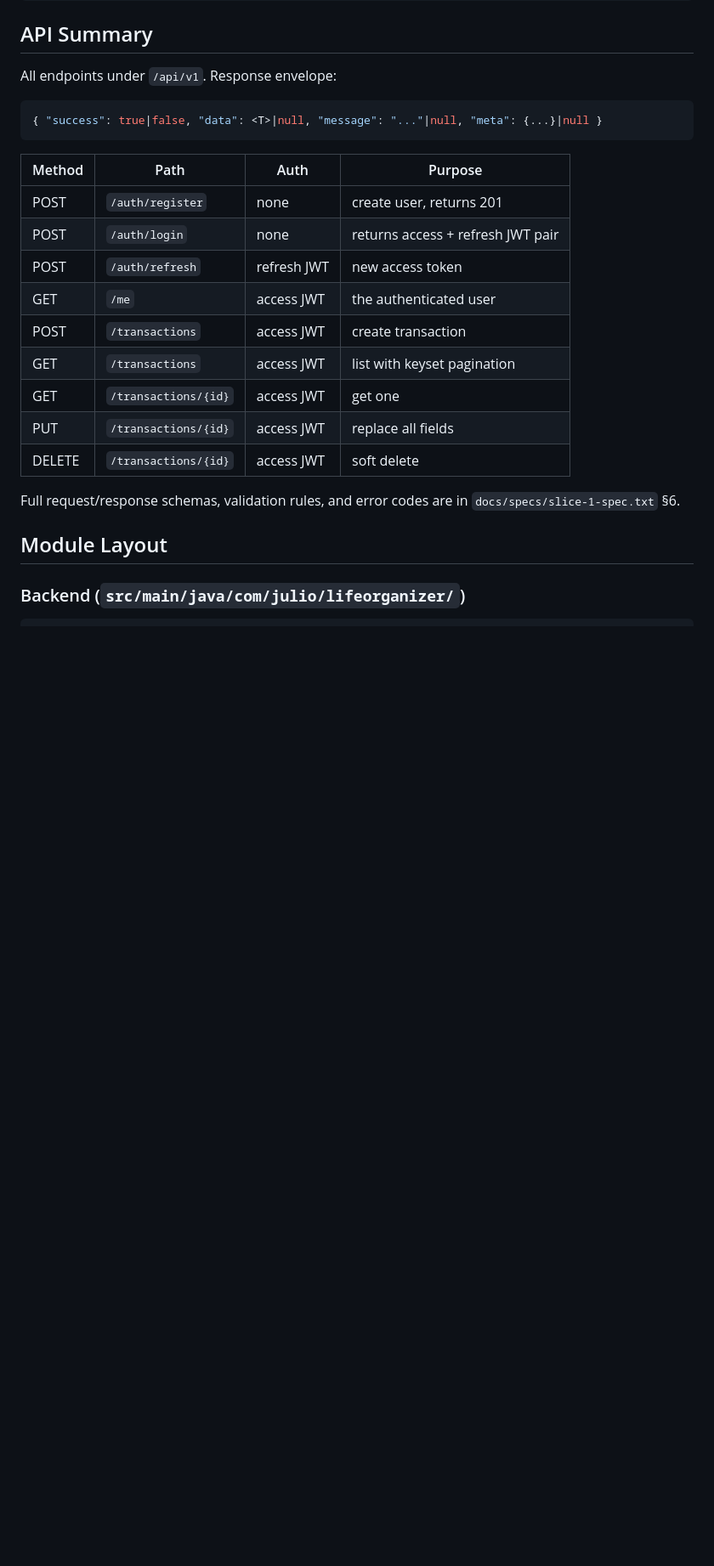
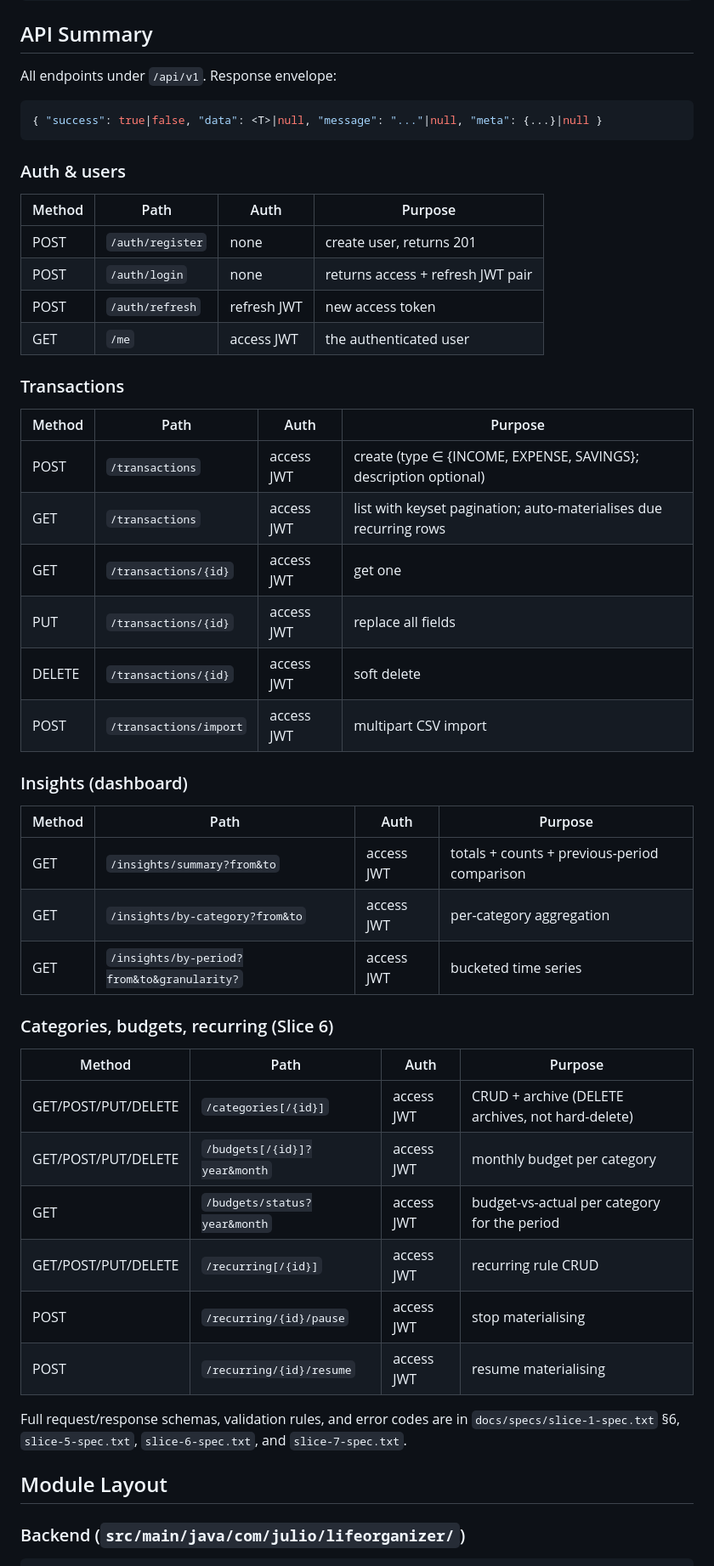
Before and after one commit to juliolouzz/life-organizer, a Markdown page: README.md, the part around one of its changes. Shown at 85% size. GitHub-like rendering; blank space fills up the shorter version.

````diff
--- a/README.md
+++ b/README.md
@@ -119,19 +123,42 @@ All endpoints under `/api/v1`. Response envelope:
 { "success": true|false, "data": <T>|null, "message": "..."|null, "meta": {...}|null }
 ```
 
+### Auth & users
 | Method | Path | Auth | Purpose |
 |---|---|---|---|
 | POST | `/auth/register` | none | create user, returns 201 |
 | POST | `/auth/login` | none | returns access + refresh JWT pair |
 | POST | `/auth/refresh` | refresh JWT | new access token |
 | GET | `/me` | access JWT | the authenticated user |
-| POST | `/transactions` | access JWT | create transaction |
-| GET | `/transactions` | access JWT | list with keyset pagination |
+
+### Transactions
+| Method | Path | Auth | Purpose |
+|---|---|---|---|
+| POST | `/transactions` | access JWT | create (type ∈ {INCOME, EXPENSE, SAVINGS}; description optional) |
+| GET | `/transactions` | access JWT | list with keyset pagination; auto-materialises due recurring rows |
 | GET | `/transactions/{id}` | access JWT | get one |
 | PUT | `/transactions/{id}` | access JWT | replace all fields |
 | DELETE | `/transactions/{id}` | access JWT | soft delete |
+| POST | `/transactions/import` | access JWT | multipart CSV import |
 
-Full request/response schemas, validation rules, and error codes are in `docs/specs/slice-1-spec.txt` §6.
+### Insights (dashboard)
+| Method | Path | Auth | Purpose |
+|---|---|---|---|
+| GET | `/insights/summary?from&to` | access JWT | totals + counts + previous-period comparison |
+| GET | `/insights/by-category?from&to` | access JWT | per-category aggregation |
+| GET | `/insights/by-period?from&to&granularity?` | access JWT | bucketed time series |
+
+### Categories, budgets, recurring (Slice 6)
+| Method | Path | Auth | Purpose |
+|---|---|---|---|
+| GET/POST/PUT/DELETE | `/categories[/{id}]` | access JWT | CRUD + archive (DELETE archives, not hard-delete) |
+| GET/POST/PUT/DELETE | `/budgets[/{id}]?year&month` | access JWT | monthly budget per category |
+| GET | `/budgets/status?year&month` | access JWT | budget-vs-actual per category for the period |
+| GET/POST/PUT/DELETE | `/recurring[/{id}]` | access JWT | recurring rule CRUD |
+| POST | `/recurring/{id}/pause` | access JWT | stop materialising |
+| POST | `/recurring/{id}/resume` | access JWT | resume materialising |
+
+Full request/response schemas, validation rules, and error codes are in `docs/specs/slice-1-spec.txt` §6, `slice-5-spec.txt`, `slice-6-spec.txt`, and `slice-7-spec.txt`.
 
 ## Module Layout
 
````
Also changed, not shown: other parts of README.md (+57 -13 lines).
